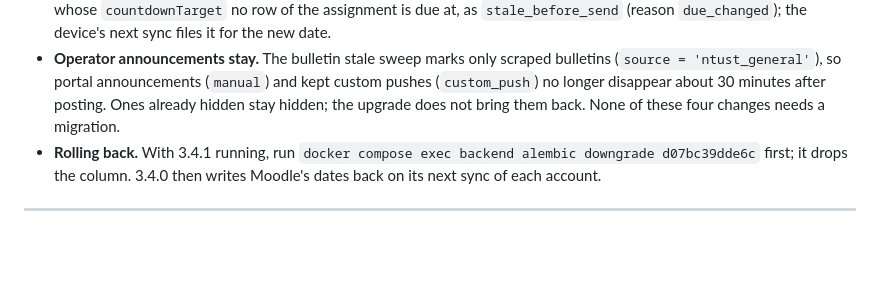
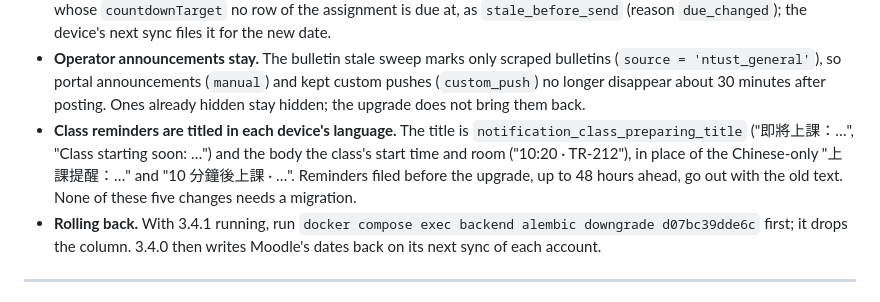
Before and after one commit to tigerduck-app/tigerduck-backend, a Markdown page: MIGRATE.md, the part around the change. Drawn GitHub-style; blank space fills up the shorter version.

Commit message:
docs(Migrate): note the class reminder language for 3.4.1

```diff
--- a/MIGRATE.md
+++ b/MIGRATE.md
@@ -89,8 +89,13 @@ The named volume `tigerduck_pgdata` survives `up -d --build` and even
   scraped bulletins (`source = 'ntust_general'`), so portal announcements
   (`manual`) and kept custom pushes (`custom_push`) no longer disappear
   about 30 minutes after posting. Ones already hidden stay hidden; the
-  upgrade does not bring them back. None of these four changes needs a
-  migration.
+  upgrade does not bring them back.
+- **Class reminders are titled in each device's language.** The title is
+  `notification_class_preparing_title` ("即將上課：…", "Class starting soon:
+  …") and the body the class's start time and room ("10:20 · TR-212"), in
+  place of the Chinese-only "上課提醒：…" and "10 分鐘後上課 · …".
+  Reminders filed before the upgrade, up to 48 hours ahead, go out with the
+  old text. None of these five changes needs a migration.
 - **Rolling back.** With 3.4.1 running, run
   `docker compose exec backend alembic downgrade d07bc39dde6c` first; it
   drops the column. 3.4.0 then writes Moodle's dates back on its next
```
